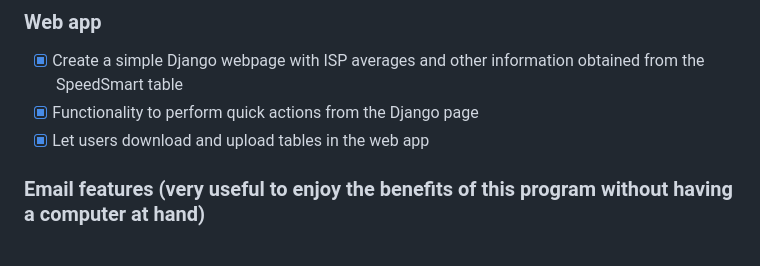
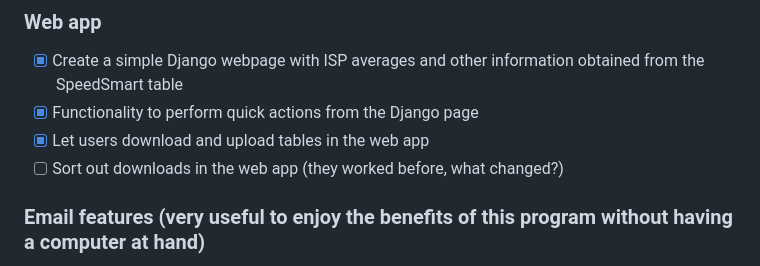
Before and after one commit to LegendusMaximus/speedsmart-tools, a Markdown page: README.md, the part around the change. GitHub-like rendering.

```diff
--- a/README.md
+++ b/README.md
@@ -185,6 +185,7 @@ I will check items off below once they are completed and functional.
 - [x] Create a simple Django webpage with ISP averages and other information obtained from the SpeedSmart table
 - [x] Functionality to perform quick actions from the Django page
 - [x] Let users download and upload tables in the web app
+- [ ] Sort out downloads in the web app (they worked before, what changed?)
 
 ### Email features (very useful to enjoy the benefits of this program without having a computer at hand)
 - [x] Set up the program to receive exported CSV files from SpeedSmart by email (e.g. to a random Gmail address) and send them back to the sender once processed.
```
